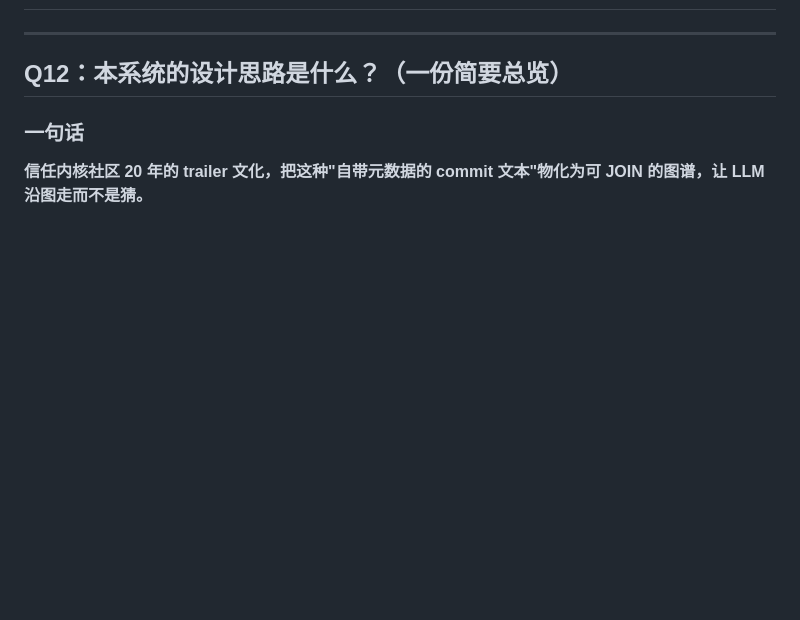
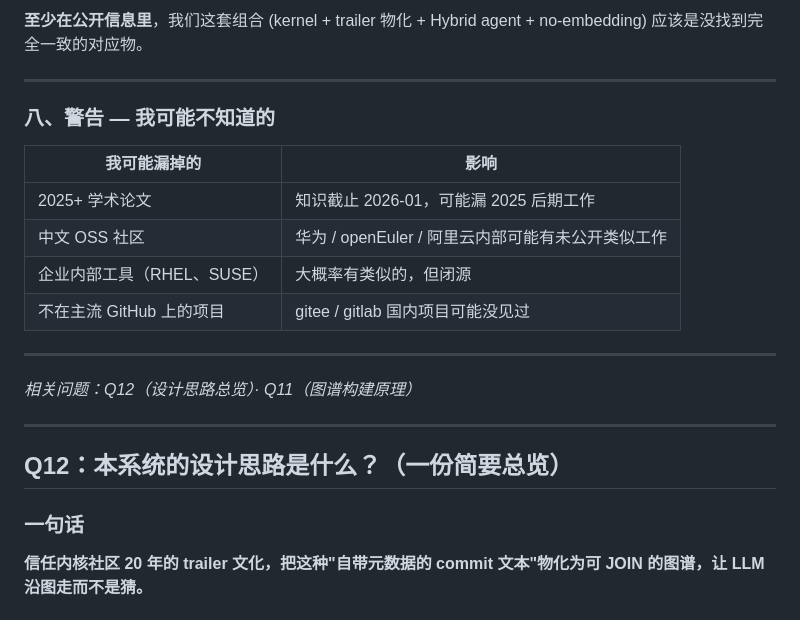
Before and after one commit to kakukaops/Linux-Diag-Agent, a Markdown page: docs/FAQ.md, the part around one of its changes. Drawn GitHub-style; blank space fills up the shorter version.

```diff
--- a/docs/FAQ.md
+++ b/docs/FAQ.md
@@ -2,3 +123,19 @@
+**至少在公开信息里**，我们这套组合 (kernel + trailer 物化 + Hybrid agent + no-embedding) 应该是没找到完全一致的对应物。
+
+---
+
+### 八、警告 — 我可能不知道的
+
+| 我可能漏掉的 | 影响 |
+|---|---|
+| 2025+ 学术论文 | 知识截止 2026-01，可能漏 2025 后期工作 |
+| 中文 OSS 社区 | 华为 / openEuler / 阿里云内部可能有未公开类似工作 |
+| 企业内部工具（RHEL、SUSE）| 大概率有类似的，但闭源 |
+| 不在主流 GitHub 上的项目 | gitee / gitlab 国内项目可能没见过 |
+
+---
+
+*相关问题：Q12（设计思路总览）· Q11（图谱构建原理）*
 
 ---
 
```
Also changed, not shown: other parts of docs/FAQ.md (+121 -0 lines).
